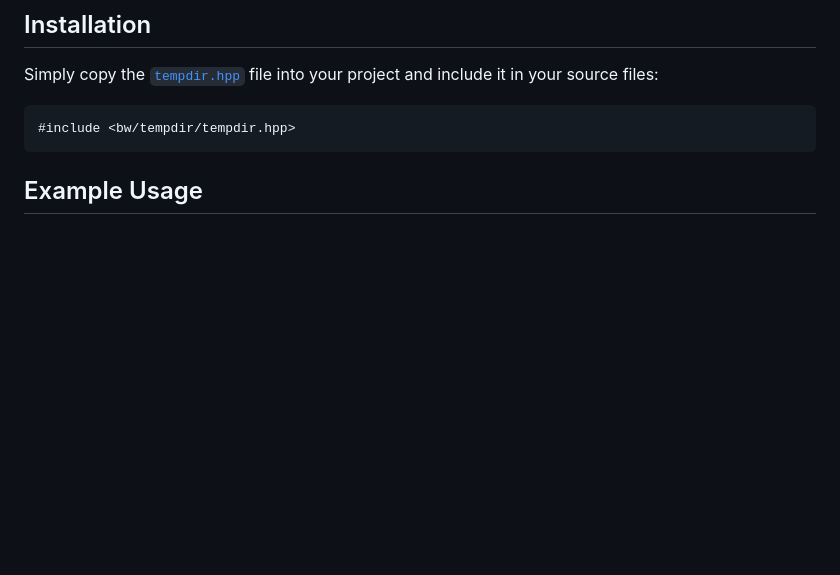
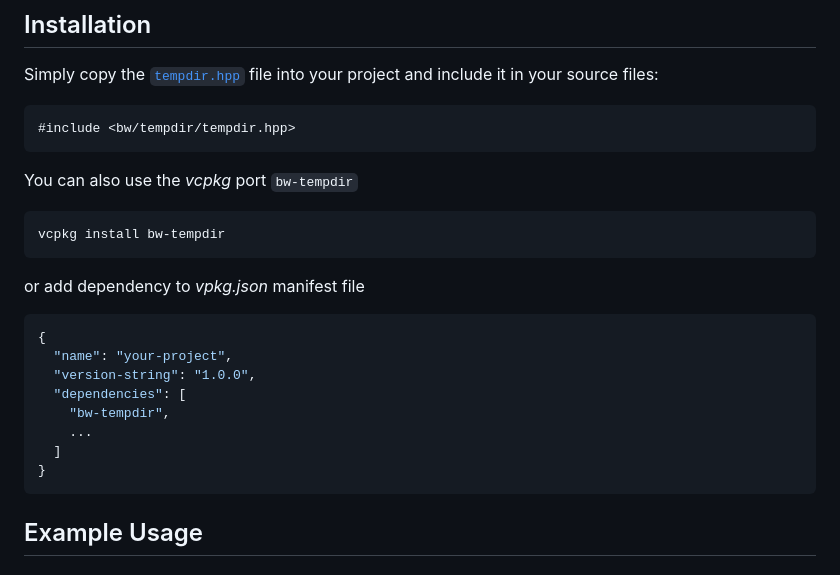
Before and after one commit to bw-hro/TempDir, a Markdown page: readme.md, the part around the change printed below. Rendered like a GitHub page; blank space fills up the shorter version.

Commit message:
upade vcpkg info

````diff
--- a/readme.md
+++ b/readme.md
@@ -23,6 +23,24 @@ Simply copy the [`tempdir.hpp`](https://github.com/bw-hro/TempDir/releases/lates
 
 ```cpp
 #include <bw/tempdir/tempdir.hpp>
+```
+You can also use the *vcpkg* port `bw-tempdir`
+
+```sh
+vcpkg install bw-tempdir
+```
+
+or add dependency to *vpkg.json* manifest file
+
+```json
+{
+  "name": "your-project",
+  "version-string": "1.0.0",
+  "dependencies": [
+    "bw-tempdir",
+    ...
+  ]
+}
 ```
 
 ## Example Usage
````
Also changed, not shown: other parts of readme.md (+1 -1 lines).
